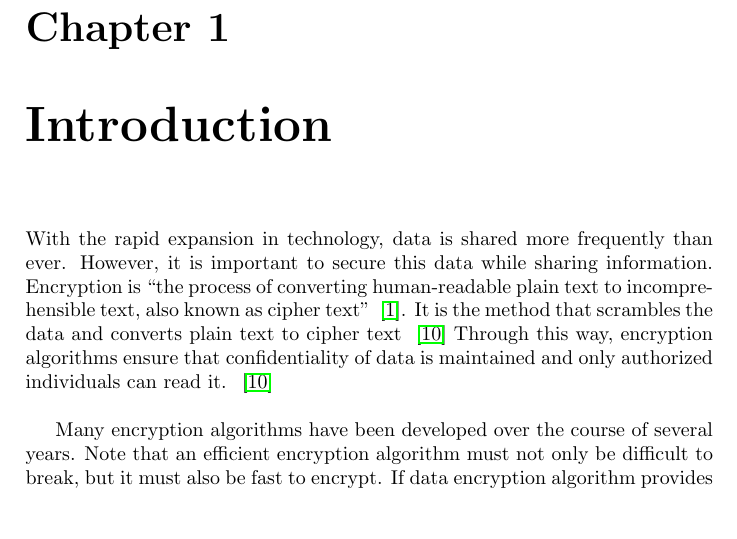
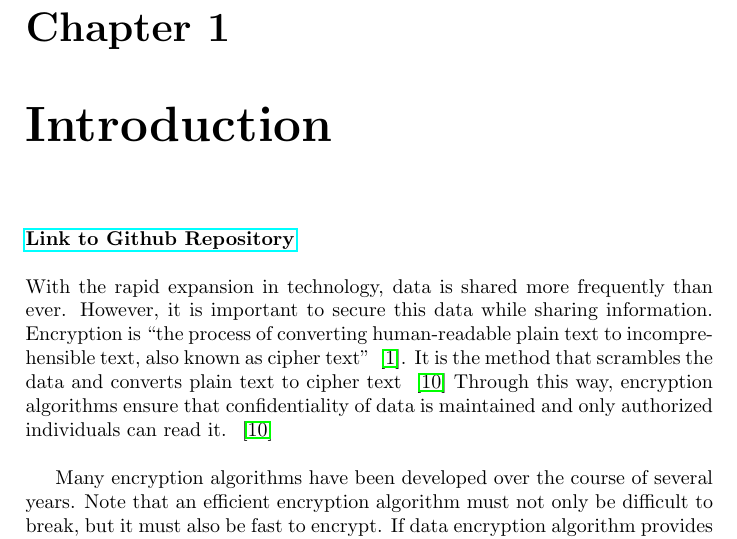
Before and after one commit to CS-412-Spring-2022/p--p-random-path, a LaTeX document (report/report.tex): part of page 2 of 24, cut so that both start at the same text, the shorter picture padded with empty space. Compiled offline with pdfLaTeX.

Commit message:
adding repo link

```diff
--- a/report/report.tex
+++ b/report/report.tex
@@ -27,7 +27,7 @@
 \maketitle
 
 \chapter{Introduction}
-
+\textbf{\href{https://github.com/CS-412-Spring-2022/p--p-random-path}{Link to Github Repository}}\\\\
 With the rapid expansion in technology, data is shared more frequently than ever. However, it is important to secure this data while sharing information. Encryption is \say{the process of converting human-readable plain text to incomprehensible text, also known as cipher text}
 ~\cite{cloudflare}. It is the method that scrambles the data and converts plain text to cipher text ~\cite{unknown} Through this way, encryption algorithms ensure that confidentiality of data is maintained and only authorized individuals can read it. ~\cite{unknown}\\
 
```
